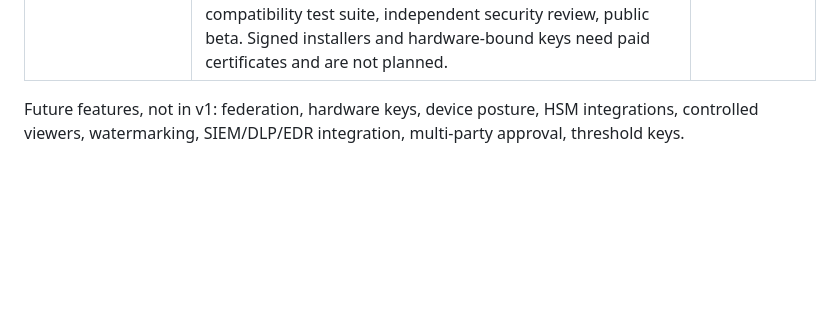
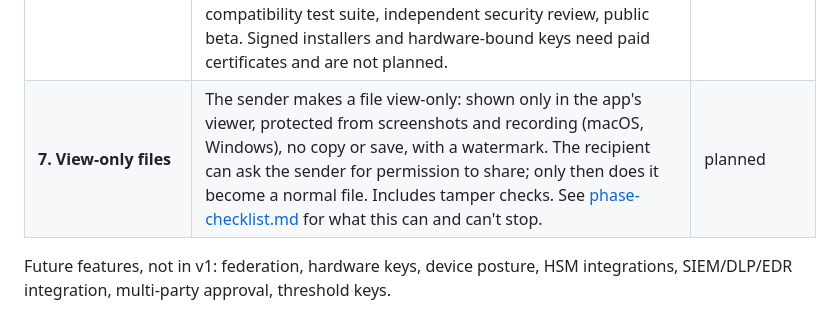
Before and after one commit to Its-Aditya-Singhal/secure-verified-exchange, a Markdown page: docs/roadmap.md, the part around the change. Rendered like a GitHub page; blank space fills up the shorter version.

```diff
--- a/docs/roadmap.md
+++ b/docs/roadmap.md
@@ -17,5 +17,6 @@ A task-by-task checklist for each phase is in [phase-checklist.md](phase-checkli
 | **5d. Personal accounts** | Sign in with Google, or with an email address and a password (Phase 6); the app makes the keys (keychain, one encrypted backup). Send by email address through the signed directory. Format 1.2 (several recipients). The sender keeps control after sending: approval before each open (in the app, with an email notice), one-time files, expiry, revocation per person. History and Requests in the app; CLI `account`, `send`, `requests`, `approve`, `history`, `file`. Company setup stays available. See [personal.md](personal.md). | ✅ done (Google OAuth client and Gmail SMTP setup pending) |
 | **5c. Website** (deferred) | Public website: product information, account sign-up and app downloads only. It never receives, encrypts or decrypts files; all of that happens locally in the desktop app. Documentation sections. | later |
 | **6. Hardening & review** | Round 1 ($0 budget): email + password accounts replace Apple sign-in; Touch ID / password / Windows Hello before the keys are used; auto-update from the SVX service with an SVX-2-signed release manifest plus Tauri's signature; 12 fuzz targets with long local runs; `cargo audit` in a local preflight. Later: compatibility test suite, independent security review, public beta. Signed installers and hardware-bound keys need paid certificates and are not planned. | in progress |
+| **7. View-only files** | The sender makes a file view-only: shown only in the app's viewer, protected from screenshots and recording (macOS, Windows), no copy or save, with a watermark. The recipient can ask the sender for permission to share; only then does it become a normal file. Includes tamper checks. See [phase-checklist.md](phase-checklist.md) for what this can and can't stop. | planned |
 
-Future features, not in v1: federation, hardware keys, device posture, HSM integrations, controlled viewers, watermarking, SIEM/DLP/EDR integration, multi-party approval, threshold keys.
+Future features, not in v1: federation, hardware keys, device posture, HSM integrations, SIEM/DLP/EDR integration, multi-party approval, threshold keys.
```
Also changed, not shown: docs/phase-checklist.md (+42 -0 lines).
